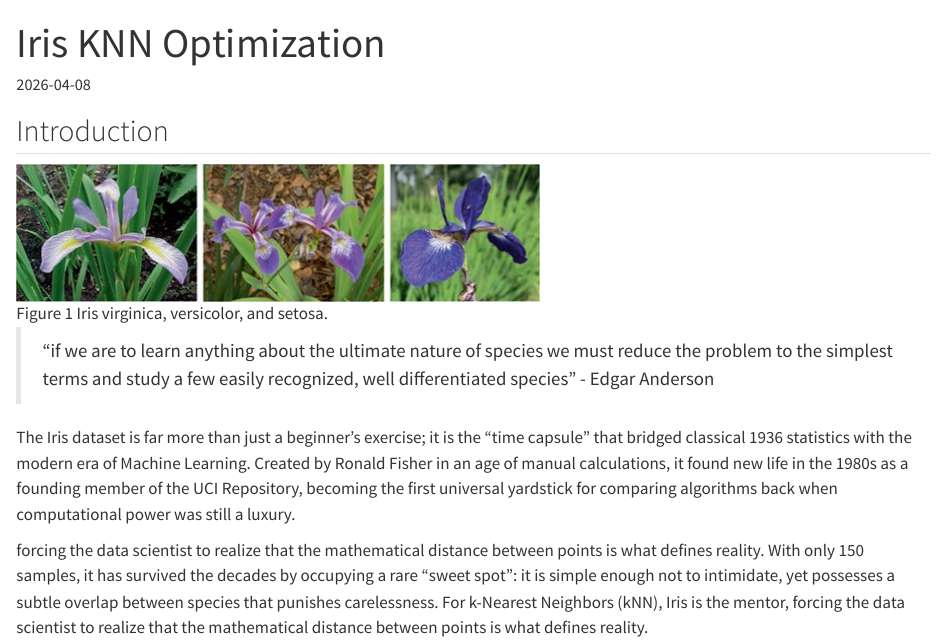
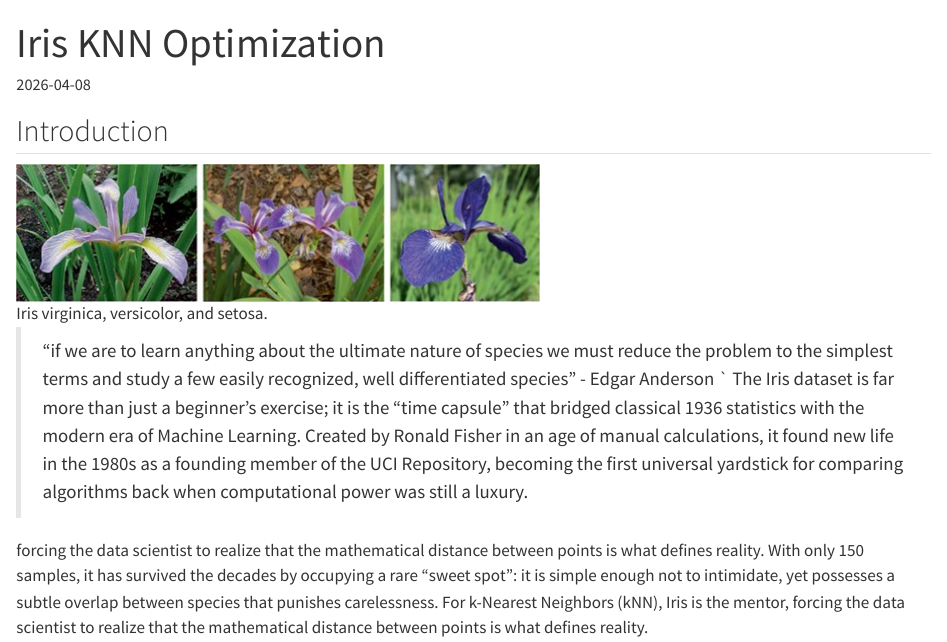
Before and after one commit to felixruntime/iris-knn-optimization, a Quarto document (analysis.qmd): the page in a window 1100 px wide, from its top. Rendered offline with R 4.5, knitr and Pandoc in place of Quarto, with nearby package versions.

Commit message:
fix: Image capture

```diff
--- a/analysis.qmd
+++ b/analysis.qmd
@@ -9,10 +9,10 @@ format:
 
 ## Introduction
 
-![Figure 1 Iris virginica, versicolor, and setosa.](./img/iris_species.jpeg)
+![Iris virginica, versicolor, and setosa.](./img/iris_species.jpeg)
 
 > "if we are to learn anything about the ultimate nature of species we must reduce the problem to the simplest terms and study a few easily recognized, well differentiated species” - Edgar Anderson
-
+`
 The Iris dataset is far more than just a beginner's exercise; it is the "time capsule" that bridged classical 1936 statistics with the modern era of Machine Learning. Created by Ronald Fisher in an age of manual calculations, it found new life in the 1980s as a founding member of the UCI Repository, becoming the first universal yardstick for comparing algorithms back when computational power was still a luxury.
 
 forcing the data scientist to realize that the mathematical distance between points is what defines reality. With only 150 samples, it has survived the decades by occupying a rare "sweet spot": it is simple enough not to intimidate, yet possesses a subtle overlap between species that punishes carelessness. For k-Nearest Neighbors (kNN), Iris is the mentor, forcing the data scientist to realize that the mathematical distance between points is what defines reality.
```
